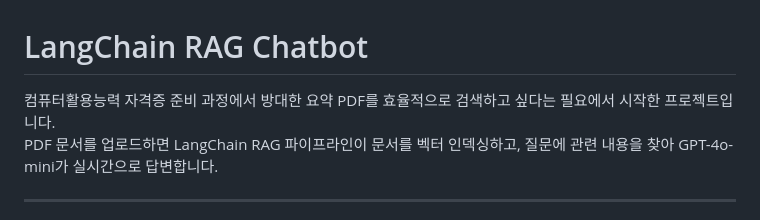
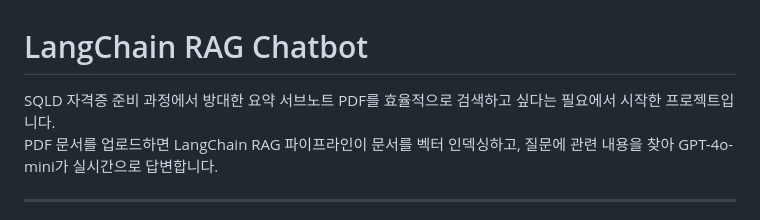
Before and after one commit to NayeonKim925/252RCOSE45700, a Markdown page: README.md, the part around the change. Drawn GitHub-style.

Commit message:
docs: 프로젝트 배경 SQLD로 수정

```diff
--- a/README.md
+++ b/README.md
@@ -1,6 +1,6 @@
 # LangChain RAG Chatbot
 
-컴퓨터활용능력 자격증 준비 과정에서 방대한 요약 PDF를 효율적으로 검색하고 싶다는 필요에서 시작한 프로젝트입니다.
+SQLD 자격증 준비 과정에서 방대한 요약 서브노트 PDF를 효율적으로 검색하고 싶다는 필요에서 시작한 프로젝트입니다.
 PDF 문서를 업로드하면 LangChain RAG 파이프라인이 문서를 벡터 인덱싱하고, 질문에 관련 내용을 찾아 GPT-4o-mini가 실시간으로 답변합니다.
 
 ---
```
